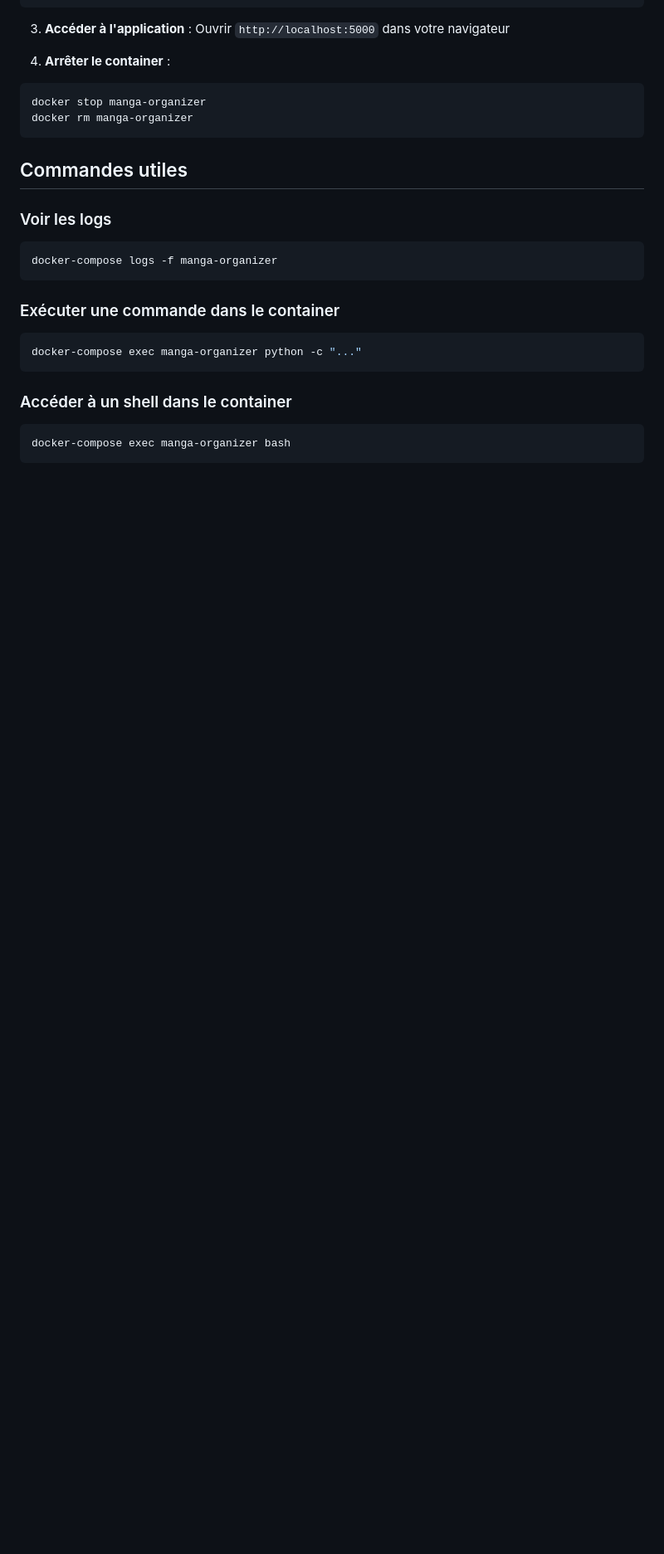
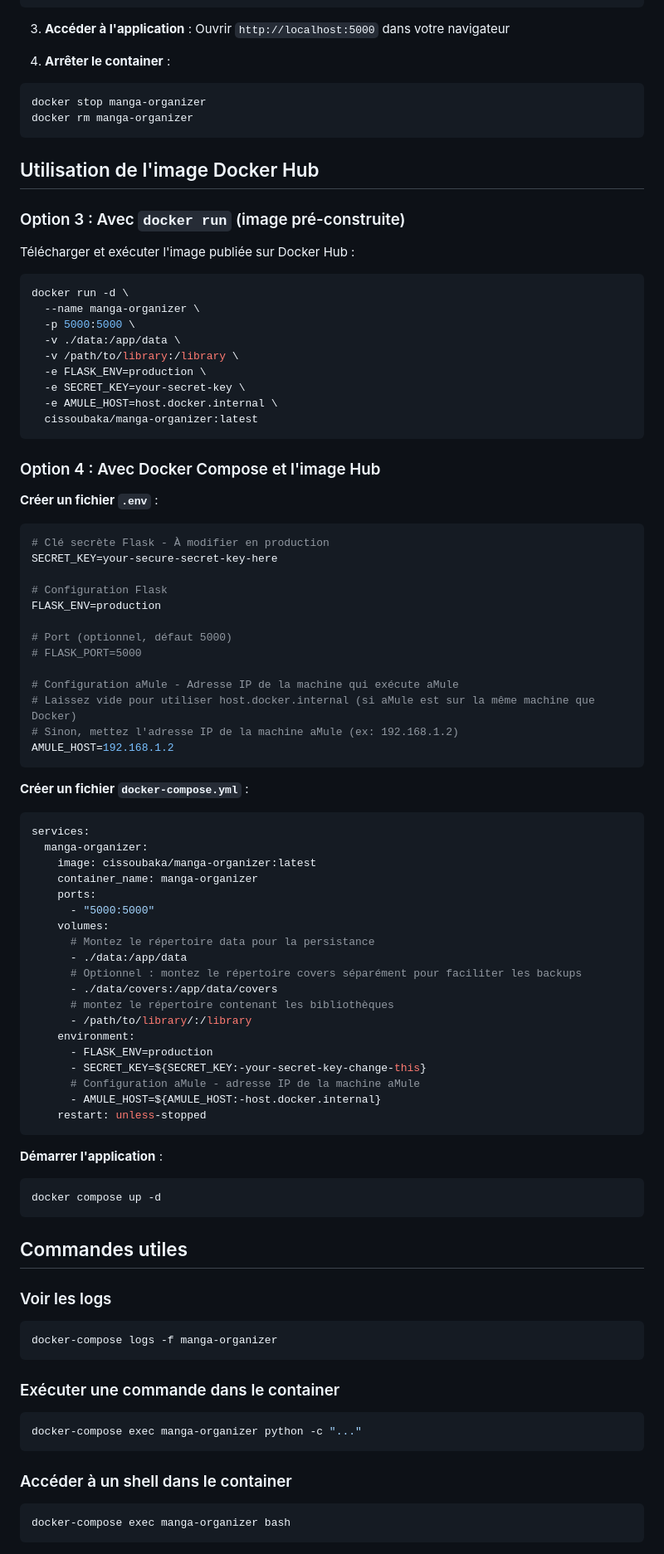
Before and after one commit to Cissoubaka/Manga_Organizer, a Markdown page: DOCKER.md, the part around the change. Shown at 83% size. Rendered like a GitHub page; blank space fills up the shorter version.

Commit message:
docs: Add Docker Hub image usage options to DOCKER.md

````diff
--- a/DOCKER.md
+++ b/DOCKER.md
@@ -47,6 +47,74 @@ Ouvrir `http://localhost:5000` dans votre navigateur
 ```bash
 docker stop manga-organizer
 docker rm manga-organizer
+```
+
+## Utilisation de l'image Docker Hub
+
+### Option 3 : Avec `docker run` (image pré-construite)
+
+Télécharger et exécuter l'image publiée sur Docker Hub :
+
+```bash
+docker run -d \
+  --name manga-organizer \
+  -p 5000:5000 \
+  -v ./data:/app/data \
+  -v /path/to/library:/library \
+  -e FLASK_ENV=production \
+  -e SECRET_KEY=your-secret-key \
+  -e AMULE_HOST=host.docker.internal \
+  cissoubaka/manga-organizer:latest
+```
+
+### Option 4 : Avec Docker Compose et l'image Hub
+
+**Créer un fichier `.env`** :
+
+```bash
+# Clé secrète Flask - À modifier en production
+SECRET_KEY=your-secure-secret-key-here
+
+# Configuration Flask
+FLASK_ENV=production
+
+# Port (optionnel, défaut 5000)
+# FLASK_PORT=5000
+
+# Configuration aMule - Adresse IP de la machine qui exécute aMule
+# Laissez vide pour utiliser host.docker.internal (si aMule est sur la même machine que Docker)
+# Sinon, mettez l'adresse IP de la machine aMule (ex: 192.168.1.2)
+AMULE_HOST=192.168.1.2
+```
+
+**Créer un fichier `docker-compose.yml`** :
+
+```yaml
+services:
+  manga-organizer:
+    image: cissoubaka/manga-organizer:latest
+    container_name: manga-organizer
+    ports:
+      - "5000:5000"
+    volumes:
+      # Montez le répertoire data pour la persistance
+      - ./data:/app/data
+      # Optionnel : montez le répertoire covers séparément pour faciliter les backups
+      - ./data/covers:/app/data/covers
+      # montez le répertoire contenant les bibliothèques
+      - /path/to/library/:/library
+    environment:
+      - FLASK_ENV=production
+      - SECRET_KEY=${SECRET_KEY:-your-secret-key-change-this}
+      # Configuration aMule - adresse IP de la machine aMule
+      - AMULE_HOST=${AMULE_HOST:-host.docker.internal}
+    restart: unless-stopped
+```
+
+**Démarrer l'application** :
+
+```bash
+docker compose up -d
 ```
 
 ## Commandes utiles
````
